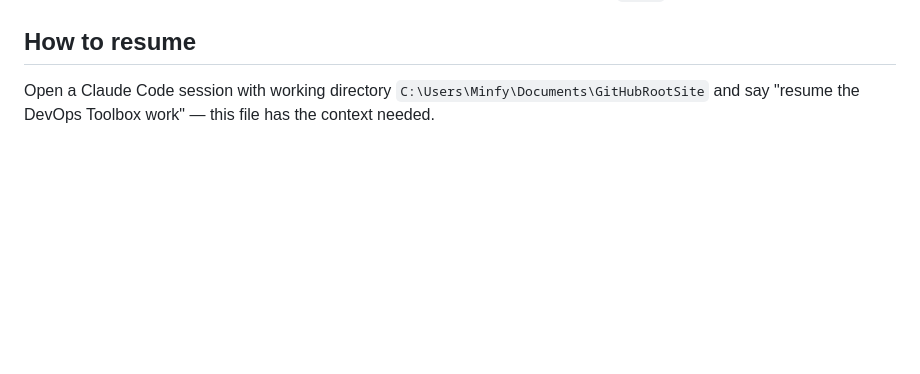
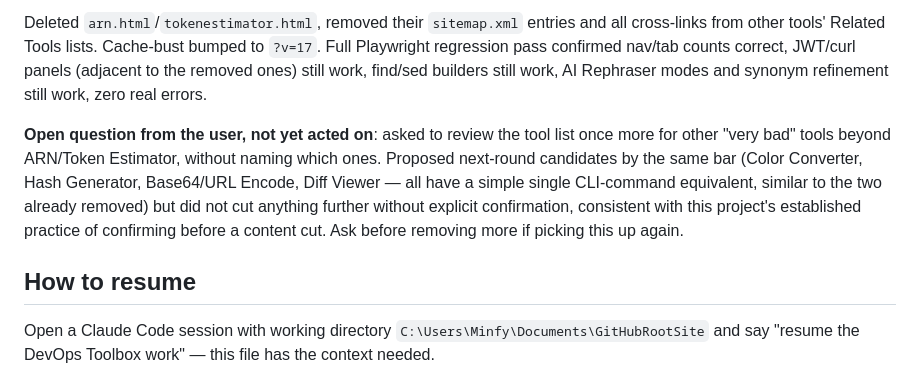
Before and after one commit to Abhinai20/abhinai20.github.io, a Markdown page: progress.md, the part around one of its changes. Drawn GitHub-style; blank space fills up the shorter version.

Commit message:
Document round 4: find/sed builders, ARN/Token Estimator removal, QuillBot cleanup, and the regex bug caught before shipping

```diff
--- a/progress.md
+++ b/progress.md
@@ -270,3 +284,7 @@ All of the above verified together in one Playwright pass before pushing: modes
+Deleted `arn.html`/`tokenestimator.html`, removed their `sitemap.xml` entries and all cross-links from other tools' Related Tools lists. Cache-bust bumped to `?v=17`. Full Playwright regression pass confirmed nav/tab counts correct, JWT/curl panels (adjacent to the removed ones) still work, find/sed builders still work, AI Rephraser modes and synonym refinement still work, zero real errors.
+
+**Open question from the user, not yet acted on**: asked to review the tool list once more for other "very bad" tools beyond ARN/Token Estimator, without naming which ones. Proposed next-round candidates by the same bar (Color Converter, Hash Generator, Base64/URL Encode, Diff Viewer — all have a simple single CLI-command equivalent, similar to the two already removed) but did not cut anything further without explicit confirmation, consistent with this project's established practice of confirming before a content cut. Ask before removing more if picking this up again.
+
 ## How to resume
 
 Open a Claude Code session with working directory `C:\Users\Minfy\Documents\GitHubRootSite` and say "resume the DevOps Toolbox work" — this file has the context needed.
```
Also changed, not shown: other parts of progress.md (+14 -0 lines).
